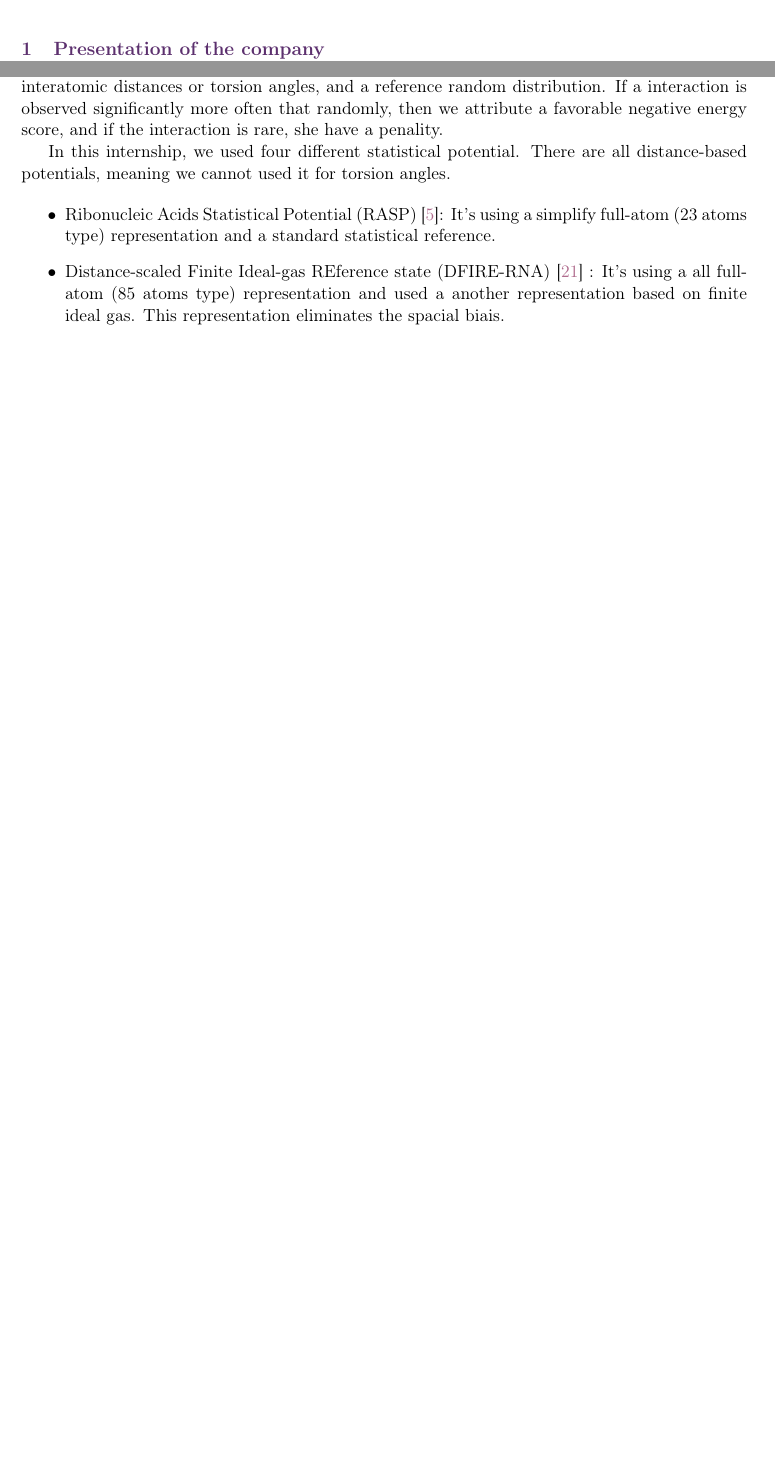
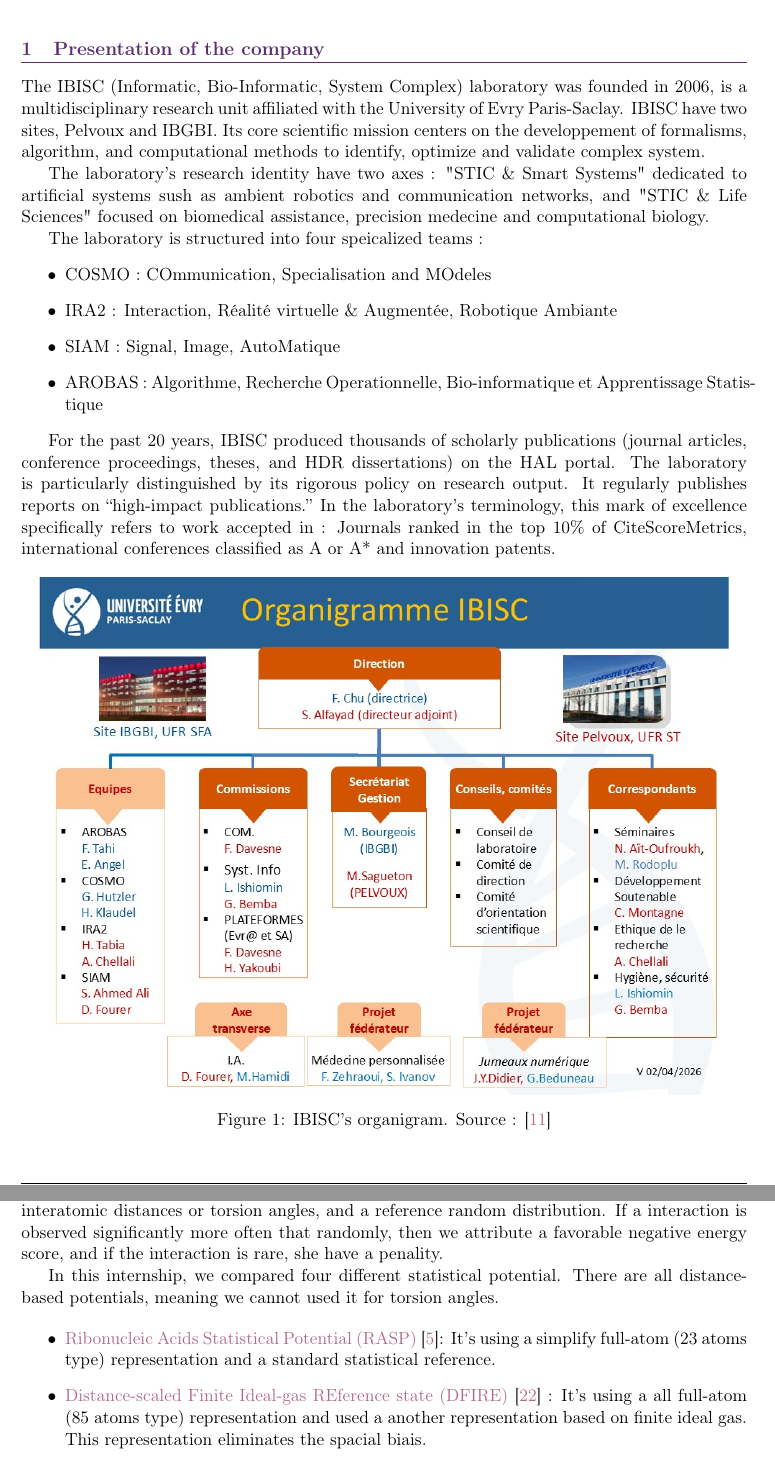
Before and after one commit to Erwann-Gallois/Rapport-Stage-M2, a LaTeX paper (main.tex, which reads biblio.bib, glossary.tex): two parts of pages 4 and 10 of 21 before the commit and two parts of pages 4 and 11 of 22 after it, joined at a grey line, cut so that both start at the same text, the shorter picture padded with empty space. Compiled offline with pdfLaTeX.

Commit message:
Refactor code structure for improved readability and maintainability

```diff
--- a/biblio.bib
+++ b/biblio.bib
@@ -268,3 +268,4 @@ title = {Amber 14}
   urldate      = {2026-07-22}
 }
 
+@online{ibgbi,
@@ -270,0 +277 @@ title = {Amber 14}
+@online{pelvoux,
--- a/glossary.tex
+++ b/glossary.tex
@@ -6,3 +6,7 @@
 \newacronym{pdb}{PDB}{Protein Data Bank}
 \newacronym{rna}{RNA}{RiboNucleic Acid}
 \newacronym{rasp}{RASP}{Ribonucleic Acids Statistical Potential}
+\newacronym{dfire}{DFIRE}{Distance-scaled Finite Ideal-gas REference state}
+\newacronym{rsrnasp}{rsRNASP}{residue-separation-based RNA Statistical Potential}
+\newacronym{cgrnasp}{cgRNASP}{coarsed-gained-based RNA Statistical Potential}
+\newacronym{rmsd}{RMSD}{Root-Mean-Square Deviation}
--- a/main.tex
+++ b/main.tex
@@ -52,7 +52,7 @@ sorting=nty
 % --- Mise en page des titres ---
 \titleformat{\section}{\large\bfseries\color{darkblue}}{\thesection}{1em}{}[\titlerule]
 \titleformat{\subsection}{\normalsize\bfseries\color{darkblue}}{\thesubsection}{1em}{}
-\titleformat{\subsubsection}{\normalsize\color{darkblue}}{\thesubsection}{1em}{}
+\titleformat{\subsubsection}{\normalsize\color{darkblue}}{\thesubsubsection}{1em}{}
 
 % --- Configuration En-tête / Pied de page ---
 \pagestyle{fancy}
@@ -158,10 +158,31 @@ Write an abstract here. \\  \\
 % ==========================================
 \section{Presentation of the company}
 
+The IBISC (Informatic, Bio-Informatic, System Complex) laboratory was founded in 2006, is a multidisciplinary research unit affiliated with the University of Evry Paris-Saclay. IBISC have two sites, Pelvoux and IBGBI. Its core scientific mission centers on the developpement of formalisms, algorithm, and computational methods to identify, optimize and validate complex system.
+
+The laboratory's research identity have two axes : "STIC \& Smart Systems" dedicated to artificial systems sush as ambient robotics and communication networks, and "STIC \& Life Sciences" focused on biomedical assistance, precision medecine and computational biology.
+
+The laboratory is structured into four speicalized teams :
+\begin{itemize}
+    \item COSMO : COmmunication, Specialisation and MOdeles
+    \item IRA2 : Interaction, Réalité virtuelle \& Augmentée, Robotique Ambiante
+    \item SIAM : Signal, Image, AutoMatique
+    \item AROBAS : Algorithme, Recherche Operationnelle, Bio-informatique et Apprentissage Statistique
+\end{itemize}
+
+For the past 20 years, IBISC produced thousands of scholarly publications (journal articles, conference proceedings, theses, and HDR dissertations) on the HAL portal. The laboratory is particularly distinguished by its rigorous policy on research output. It regularly publishes reports on “high-impact publications.” In the laboratory’s terminology, this mark of excellence specifically refers to work accepted in : Journals ranked in the top 10\% of CiteScoreMetrics, international conferences classified as A or A* and innovation patents.
+
+\begin{figure}[h!]
+    \centering
+    \includegraphics[width=0.95\textwidth]{img/Organigramme_IBISC-02042026.jpg}
+    \caption{IBISC's organigram. Source : \cite{organigram}}
+    \label{fig:organigram}
+\end{figure}
 
 % ==========================================
 % Notion Préliminaires
 % ==========================================
+\newpage
 \section{Preliminary notions}
 
 The goal of this chapter is to give insights on preliminary notions that are important to comprehend my report.
@@ -357,13 +376,13 @@ A knowledge based potential or statistical potential is a empirical scoring func
 
 In case of RNA, the statistical potential compares the special conformation frequency, like interatomic distances or  torsion angles, and a reference random distribution. If a interaction is observed significantly more often that randomly, then we attribute a favorable negative energy score, and if the interaction is rare, she have a penality.
 
-In this internship, we used four different statistical potential. There are all distance-based potentials, meaning we cannot used it for torsion angles.
+In this internship, we compared four different statistical potential. There are all distance-based potentials, meaning we cannot used it for torsion angles.
 
 \begin{itemize}
-    \item Ribonucleic Acids Statistical Potential (RASP) \cite{capriotti_all-atom_2011}: It's using a simplify full-atom (23 atoms type) representation and a standard statistical reference.
-    \item Distance-scaled Finite Ideal-gas REference state (DFIRE-RNA) \cite{zhang_all-atom_2020} : It's using a all full-atom (85 atoms type) representation and used a another representation based on finite ideal gas. This representation eliminates the spacial biais.
-    \item residue-separation-based RNA Statistical Potential (rsRNASP) \cite{tan_rsrnasp_2022} : Unlike DFIRE-RNA and RASP, it's based on the fact that the RNA folding is hierarchical. Indeed the interaction between neighbour nucleotids do not obey the same geometric constraint as interactions between nucleotides that are further apart in the sequence. So this potential, use the all full-atom representation. It's calculates distinct energy potentials based on the sequential distance between two atoms.
-    \item coarsed-gained-based RNA Statistical Potential (cgRNASP) \cite{tan_cgrnasp_2023} : It's using the same approach as rsRNASP but changes the representation using only few atoms, less than 10 atoms, to represents all the nucleotides.
+    \item \acrfull{rasp} \cite{capriotti_all-atom_2011}: It's using a simplify full-atom (23 atoms type) representation and a standard statistical reference.
+    \item \acrfull{dfire} \cite{zhang_all-atom_2020} : It's using a all full-atom (85 atoms type) representation and used a another representation based on finite ideal gas. This representation eliminates the spacial biais.
+    \item \acrfull{rsrnasp} \cite{tan_rsrnasp_2022} : Unlike DFIRE-RNA and RASP, it's based on the fact that the RNA folding is hierarchical. Indeed the interaction between neighbour nucleotids do not obey the same geometric constraint as interactions between nucleotides that are further apart in the sequence. So this potential, use the all full-atom representation. It's calculates distinct energy potentials based on the sequential distance between two atoms.
+    \item \acrfull{cgrnasp} \cite{tan_cgrnasp_2023} : It's using the same approach as rsRNASP but changes the representation using only few atoms, less than 10 atoms, to represents all the nucleotides.
 \end{itemize}
 
 We will used this different statistical potential in the objective function.
```
Also changed, not shown: diagrams/complete_pipeline.png (added), diagrams/global_optim.png (added), diagrams/local_optim.png (added), img/Organigramme_IBISC-02042026.jpg (added), img/batiment_ibgbi.jpg (added), img/batiment_pelvoux.jpg (added), main.bbl, main.pdf, biblio.bib (16 more changed lines), main.tex (8 more changed lines), 8 other files.
